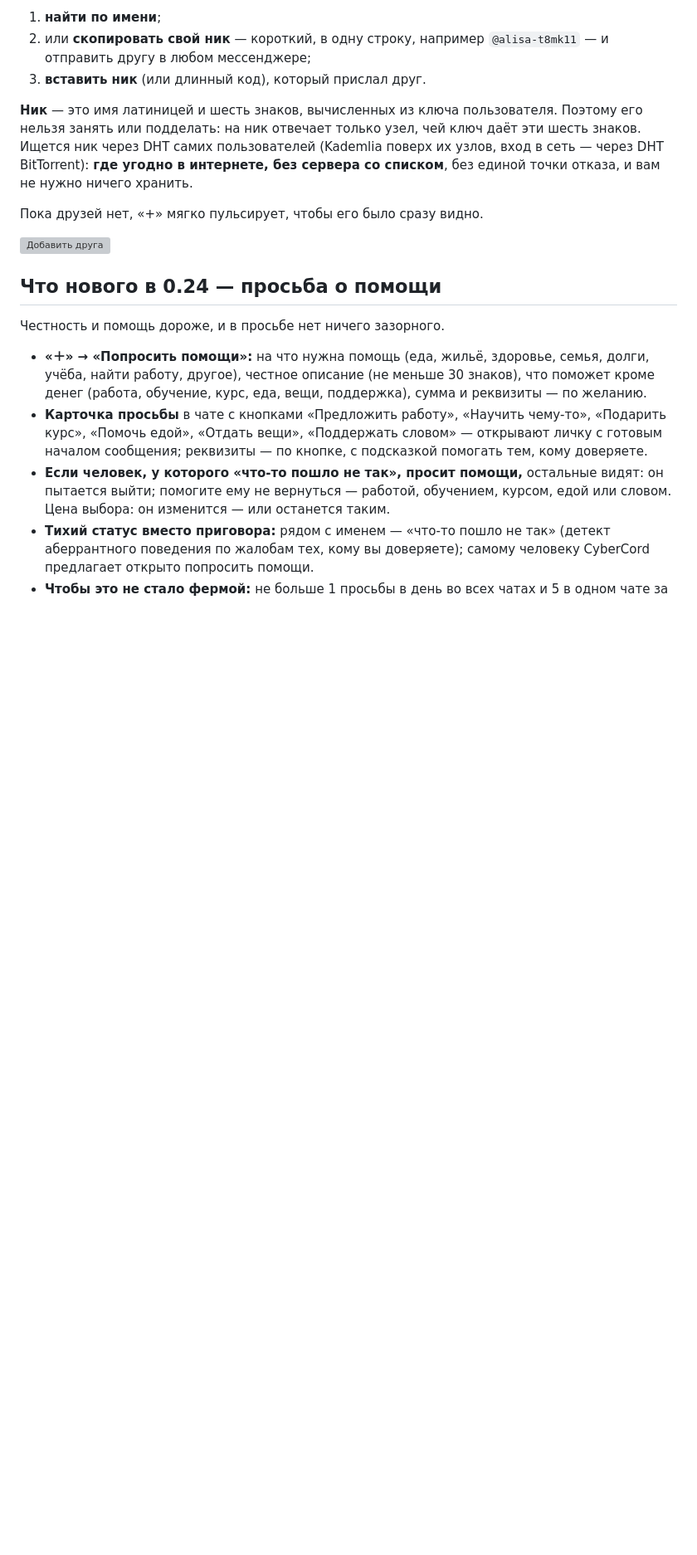
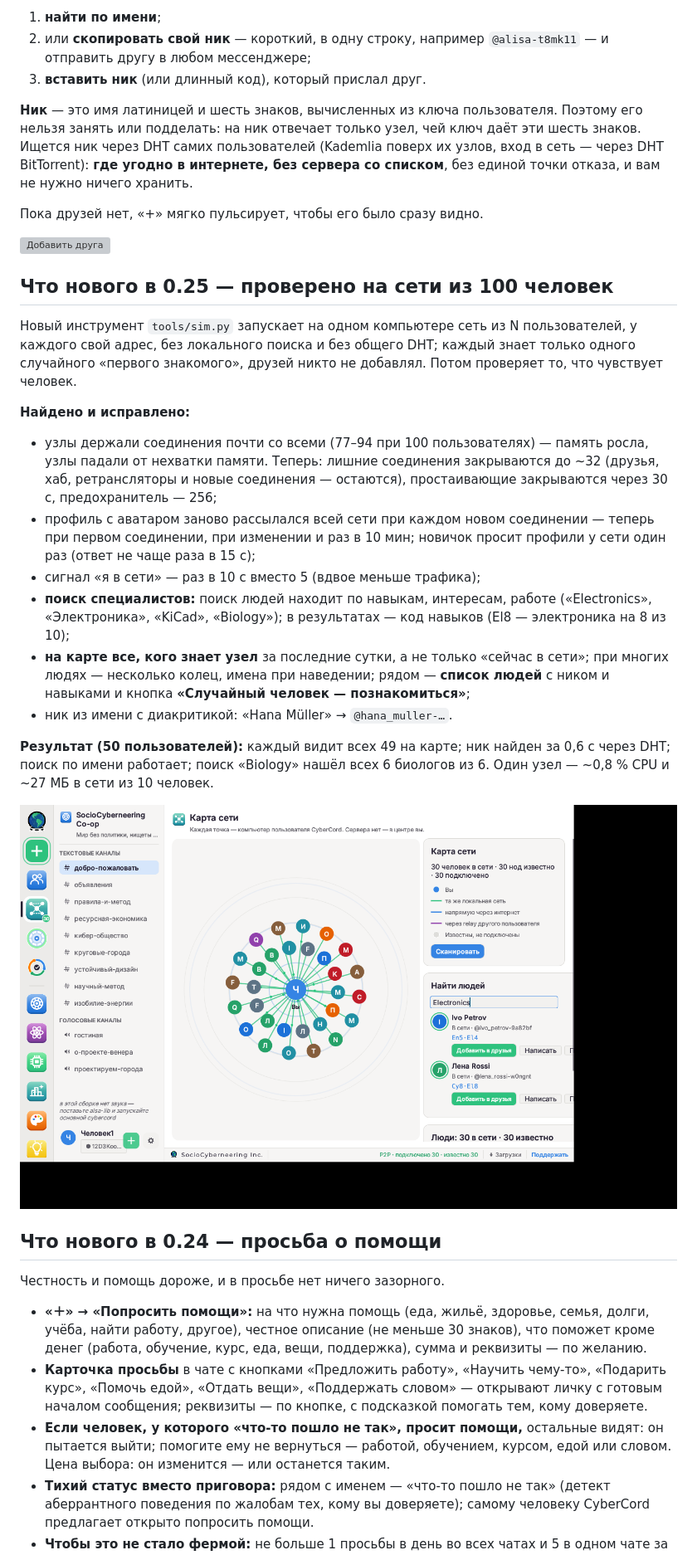
Before and after one commit to sociocyber1/CyberCord, a Markdown page: README.md, the part around one of its changes. Shown at 83% size. Rendered like a GitHub page; pictures changed too: docs/img/screen-map-people.png (added); blank space fills up the shorter version; grey boxes are pictures that could not be loaded.

```diff
--- a/README.md
+++ b/README.md
@@ -131,6 +131,37 @@ BitTorrent): **где угодно в интернете, без сервера
 Пока друзей нет, «+» мягко пульсирует, чтобы его было сразу видно.
 
 ![Добавить друга](docs/img/screen-add-friend.png)
+
+## Что нового в 0.25 — проверено на сети из 100 человек
+
+Новый инструмент `tools/sim.py` запускает на одном компьютере сеть из N
+пользователей, у каждого свой адрес, без локального поиска и без общего DHT;
+каждый знает только одного случайного «первого знакомого», друзей никто не
+добавлял. Потом проверяет то, что чувствует человек.
+
+**Найдено и исправлено:**
+- узлы держали соединения почти со всеми (77–94 при 100 пользователях) —
+  память росла, узлы падали от нехватки памяти. Теперь: лишние соединения
+  закрываются до ~32 (друзья, хаб, ретрансляторы и новые соединения —
+  остаются), простаивающие закрываются через 30 с, предохранитель — 256;
+- профиль с аватаром заново рассылался всей сети при каждом новом
+  соединении — теперь при первом соединении, при изменении и раз в 10 мин;
+  новичок просит профили у сети один раз (ответ не чаще раза в 15 с);
+- сигнал «я в сети» — раз в 10 с вместо 5 (вдвое меньше трафика);
+- **поиск специалистов:** поиск людей находит по навыкам, интересам,
+  работе («Electronics», «Электроника», «KiCad», «Biology»); в результатах —
+  код навыков (El8 — электроника на 8 из 10);
+- **на карте все, кого знает узел** за последние сутки, а не только «сейчас
+  в сети»; при многих людях — несколько колец, имена при наведении; рядом —
+  **список людей** с ником и навыками и кнопка **«Случайный человек —
+  познакомиться»**;
+- ник из имени с диакритикой: «Hana Müller» → `@hana_muller-…`.
+
+**Результат (50 пользователей):** каждый видит всех 49 на карте; ник найден
+за 0,6 с через DHT; поиск по имени работает; поиск «Biology» нашёл всех 6
+биологов из 6. Один узел — ~0,8 % CPU и ~27 МБ в сети из 10 человек.
+
+![Карта и поиск специалистов](docs/img/screen-map-people.png)
 
 ## Что нового в 0.24 — просьба о помощи
 
```
Also changed, not shown: other parts of README.md (+6 -4 lines), CHANGELOG.md (+9 -0 lines), docs/TESTING.md (+12 -0 lines), 9 other files.
